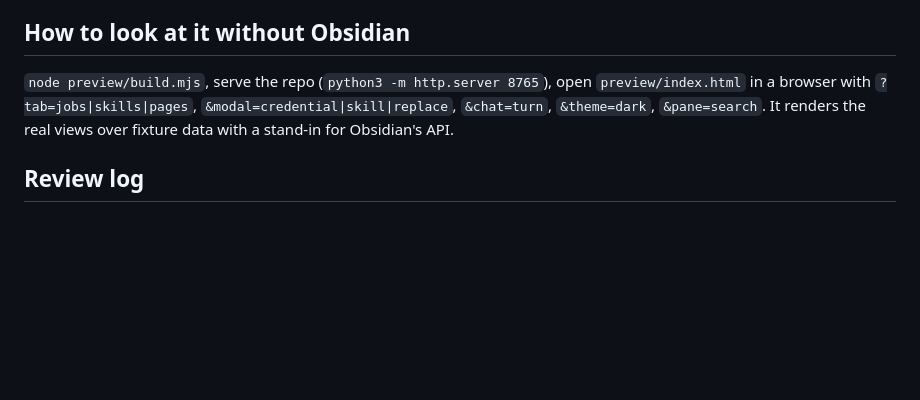
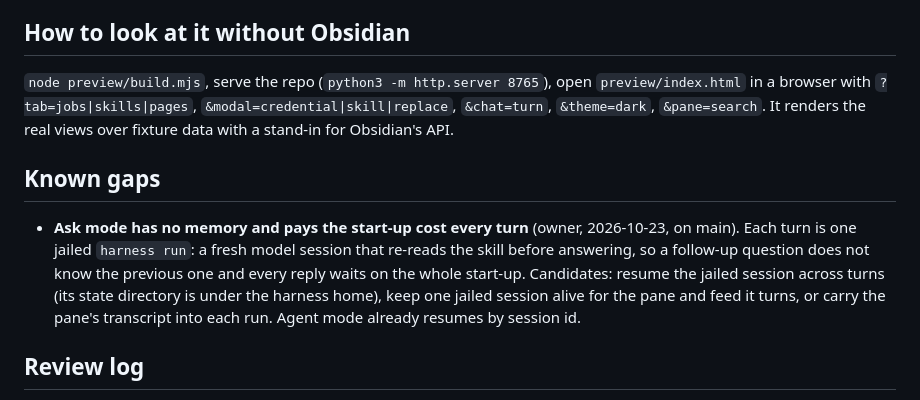
Before and after one commit to llm-wiki-packages/llm-wiki-obsidian-plugin, a Markdown page: docs/ux.md, the part around the change. Rendered like a GitHub page; blank space fills up the shorter version.

Commit message:
docs: note that Ask mode keeps no context between turns

```diff
--- a/docs/ux.md
+++ b/docs/ux.md
@@ -184,6 +184,10 @@ override, default chat mode, model, Ask sandbox and skill, search k, debug.
 `&modal=credential|skill|replace`, `&chat=turn`, `&theme=dark`, `&pane=search`.
 It renders the real views over fixture data with a stand-in for Obsidian's API.
 
+## Known gaps
+
+- **Ask mode has no memory and pays the start-up cost every turn** (owner, 2026-10-23, on main). Each turn is one jailed `harness run`: a fresh model session that re-reads the skill before answering, so a follow-up question does not know the previous one and every reply waits on the whole start-up. Candidates: resume the jailed session across turns (its state directory is under the harness home), keep one jailed session alive for the pane and feed it turns, or carry the pane's transcript into each run. Agent mode already resumes by session id.
+
 ## Review log
 
 - **Cycle 1 (2026-10-23)**: added the Skills tab (units from `skills ls`, the
```
